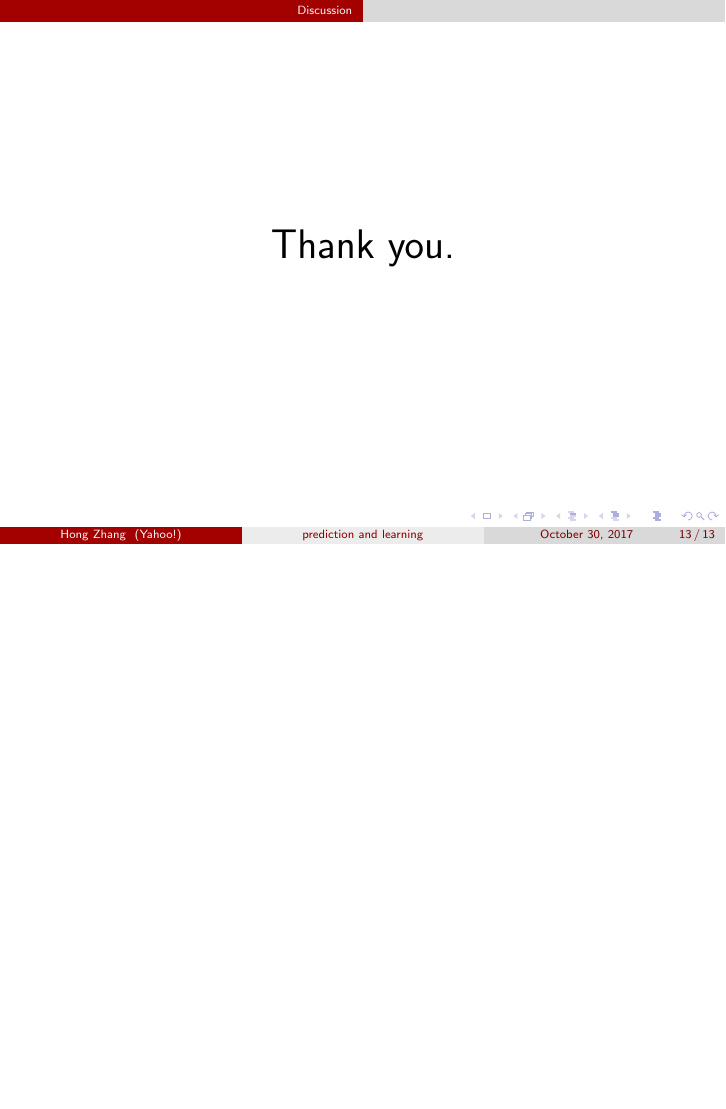
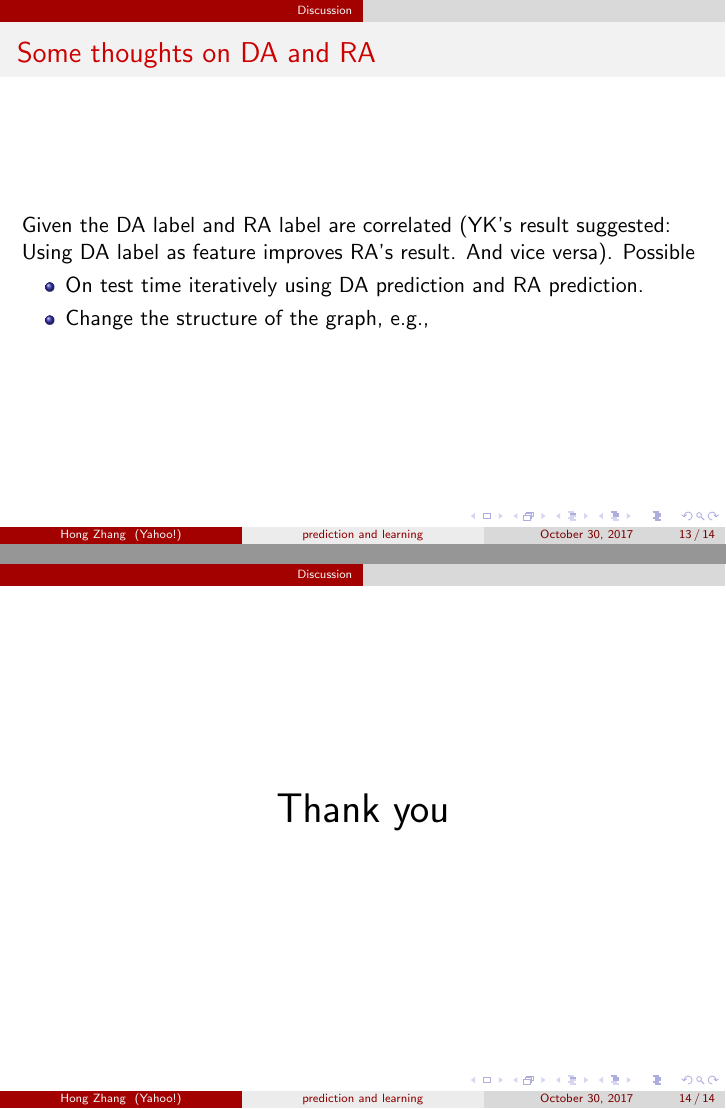
Before and after one commit to hongzhangbrown/slides, LaTeX slides (teamtalk/TeamTalk.tex): page 13 of 13 before the commit and pages 13 and 14 of 14 after it, the two joined at a grey line, the shorter picture padded with empty space. Compiled offline with pdfLaTeX.

Commit message:
added more content

```diff
--- a/teamtalk/TeamTalk.tex
+++ b/teamtalk/TeamTalk.tex
@@ -262,14 +262,22 @@ It is difficult to predict the learning curve
 \end{figure}
 \end{frame}
 
+\begin{frame}
+\frametitle{Some thoughts on DA and RA}
+Given the DA label and RA label are correlated (YK's result suggested: Using DA label as feature improves RA's result. And vice versa). Possible
+\begin{itemize}
+\item On test time iteratively using DA prediction and RA prediction.
+\item Change the structure of the graph, e.g.,
+\end{itemize}
 
+\end{frame}
 
 
 
 
 \begin{frame}
 \center
-\huge Thank you.
+\huge Thank you
 
 \end{frame}
 
```
Also changed, not shown: teamtalk/TeamTalk.pdf, 4 other files.
